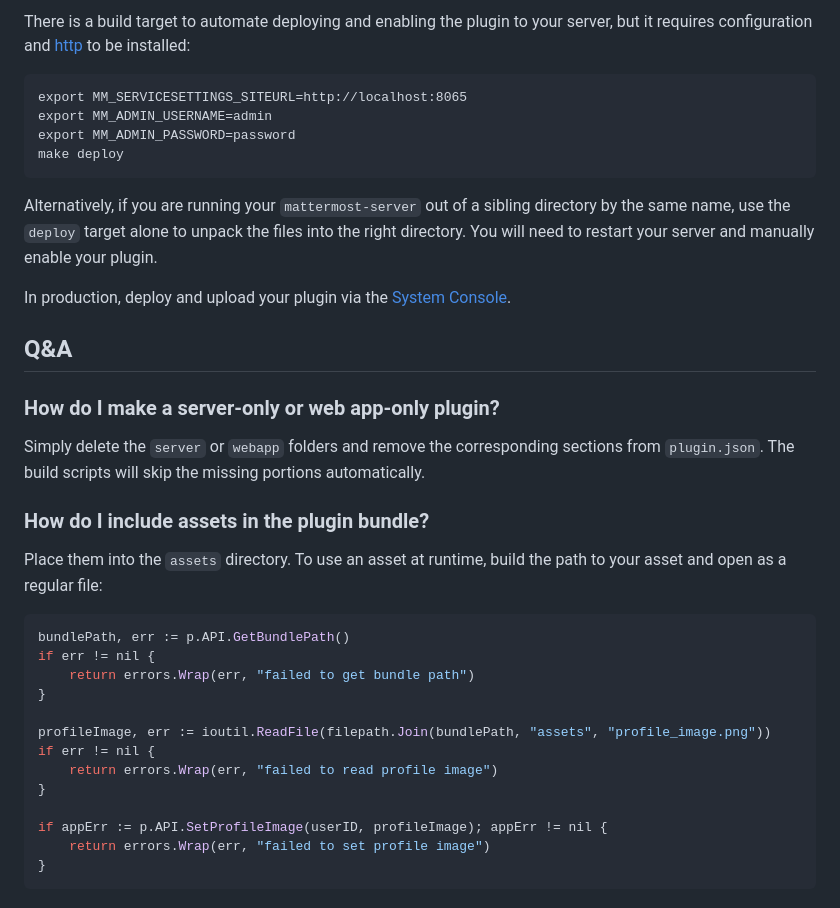
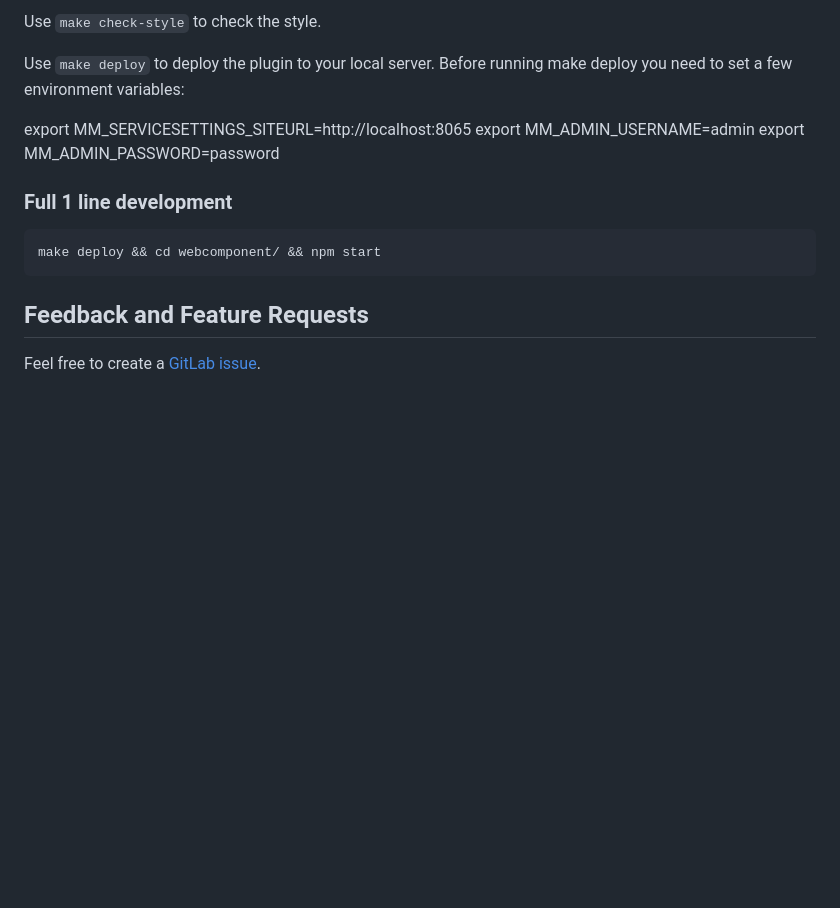
Before and after one commit to ashishbhate/matternelle, a Markdown page: README.md, the part around the change printed below. Rendered like a GitHub page; blank space fills up the shorter version.

````diff
--- a/README.md
+++ b/README.md
@@ -34,38 +63,18 @@ dist/com.example.my-plugin.tar.gz
 
-There is a build target to automate deploying and enabling the plugin to your server, but it requires configuration and [http](https://httpie.org/) to be installed:
-```
+Use `make check-style` to check the style.
+
+Use `make deploy` to deploy the plugin to your local server. Before running make deploy you need to set a few environment variables:
+
 export MM_SERVICESETTINGS_SITEURL=http://localhost:8065
 export MM_ADMIN_USERNAME=admin
 export MM_ADMIN_PASSWORD=password
-make deploy
+
+### Full 1 line development
+
+```sh
+make deploy && cd webcomponent/ && npm start
 ```
 
-Alternatively, if you are running your `mattermost-server` out of a sibling directory by the same name, use the `deploy` target alone to  unpack the files into the right directory. You will need to restart your server and manually enable your plugin.
+## Feedback and Feature Requests
 
-In production, deploy and upload your plugin via the [System Console](https://about.mattermost.com/default-plugin-uploads).
-
-## Q&A
-
-### How do I make a server-only or web app-only plugin?
-
-Simply delete the `server` or `webapp` folders and remove the corresponding sections from `plugin.json`. The build scripts will skip the missing portions automatically.
-
-### How do I include assets in the plugin bundle?
-
-Place them into the `assets` directory. To use an asset at runtime, build the path to your asset and open as a regular file:
-
-```go
-bundlePath, err := p.API.GetBundlePath()
-if err != nil {
-    return errors.Wrap(err, "failed to get bundle path")
-}
-
-profileImage, err := ioutil.ReadFile(filepath.Join(bundlePath, "assets", "profile_image.png"))
-if err != nil {
-    return errors.Wrap(err, "failed to read profile image")
-}
-
-if appErr := p.API.SetProfileImage(userID, profileImage); appErr != nil {
-    return errors.Wrap(err, "failed to set profile image")
-}
-```
+Feel free to create a [GitLab issue](https://gitlab.com/itk.fr/matternelle/issues).
````
Also changed, not shown: other parts of README.md (+52 -23 lines), screenshot.png (added).
